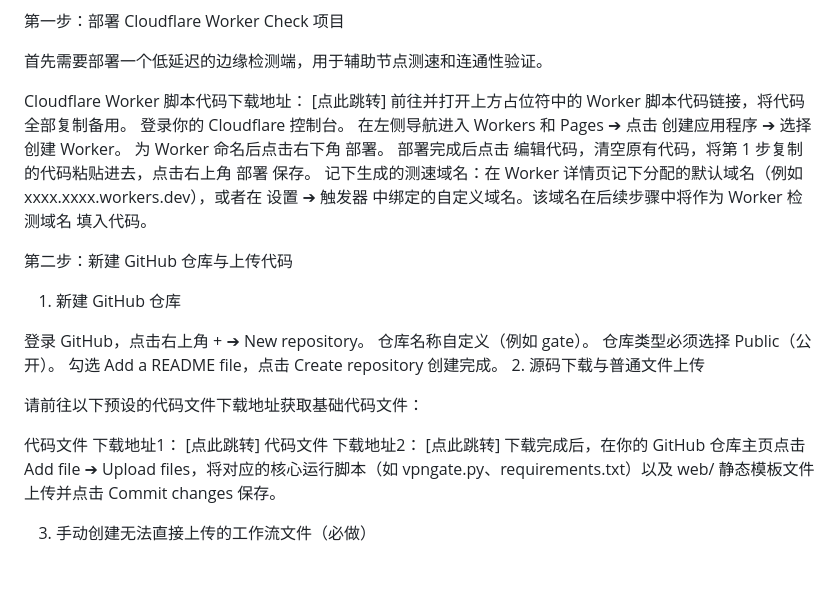
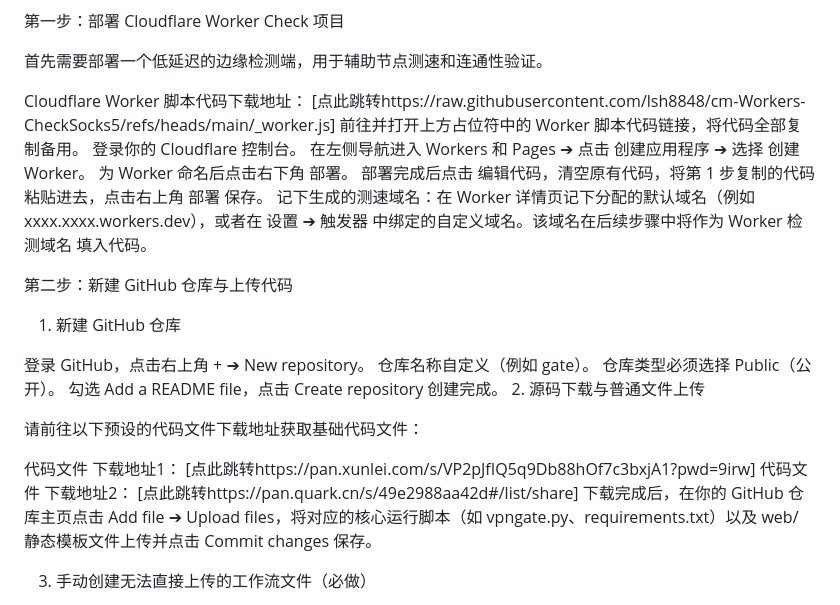
Before and after one commit to ethan639/cogate, a Markdown page: README.md, the part around the change. Rendered like a GitHub page; blank space fills up the shorter version.

```diff
--- a/README.md
+++ b/README.md
@@ -4,7 +4,7 @@
 
 首先需要部署一个低延迟的边缘检测端，用于辅助节点测速和连通性验证。
 
-Cloudflare Worker 脚本代码下载地址： [点此跳转]
+Cloudflare Worker 脚本代码下载地址： [点此跳转https://raw.githubusercontent.com/lsh8848/cm-Workers-CheckSocks5/refs/heads/main/_worker.js]
 前往并打开上方占位符中的 Worker 脚本代码链接，将代码全部复制备用。
 登录你的 Cloudflare 控制台。
 在左侧导航进入 Workers 和 Pages ➔ 点击 创建应用程序 ➔ 选择 创建 Worker。
@@ -24,8 +24,8 @@ Cloudflare Worker 脚本代码下载地址： [点此跳转]
 
 请前往以下预设的代码文件下载地址获取基础代码文件：
 
-代码文件 下载地址1： [点此跳转]
-代码文件 下载地址2： [点此跳转]
+代码文件 下载地址1： [点此跳转https://pan.xunlei.com/s/VP2pJfIQ5q9Db88hOf7c3bxjA1?pwd=9irw]
+代码文件 下载地址2： [点此跳转https://pan.quark.cn/s/49e2988aa42d#/list/share]
 下载完成后，在你的 GitHub 仓库主页点击 Add file ➔ Upload files，将对应的核心运行脚本（如 vpngate.py、requirements.txt）以及 web/ 静态模板文件上传并点击 Commit changes 保存。
 
 3. 手动创建无法直接上传的工作流文件（必做）
```
